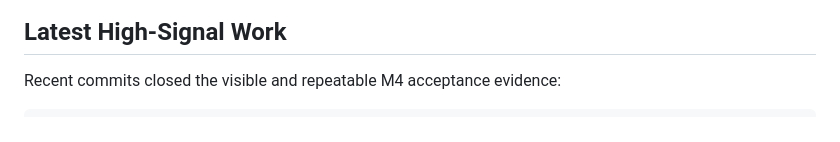
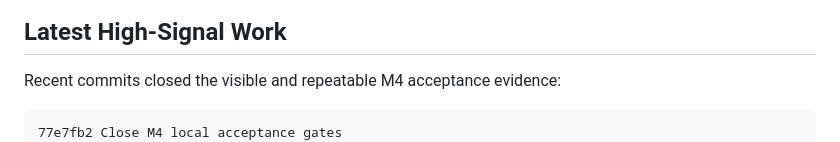
Before and after one commit to pikecode/procurex, a Markdown page: docs/continuation.md, the part around the change. Drawn GitHub-style.

````diff
--- a/docs/continuation.md
+++ b/docs/continuation.md
@@ -15,6 +15,7 @@ The direction has not shifted: M4 settlement/billing/payment/adjustment acceptan
 Recent commits closed the visible and repeatable M4 acceptance evidence:
 
 ```text
+77e7fb2 Close M4 local acceptance gates
 89e07ff Record M4 browserless acceptance after DB restore
 560600d Add M4 manual evidence package check
 5d21c5d Add M4 status report
````
Also changed, not shown: docs/progress.md (+3 -2 lines).
